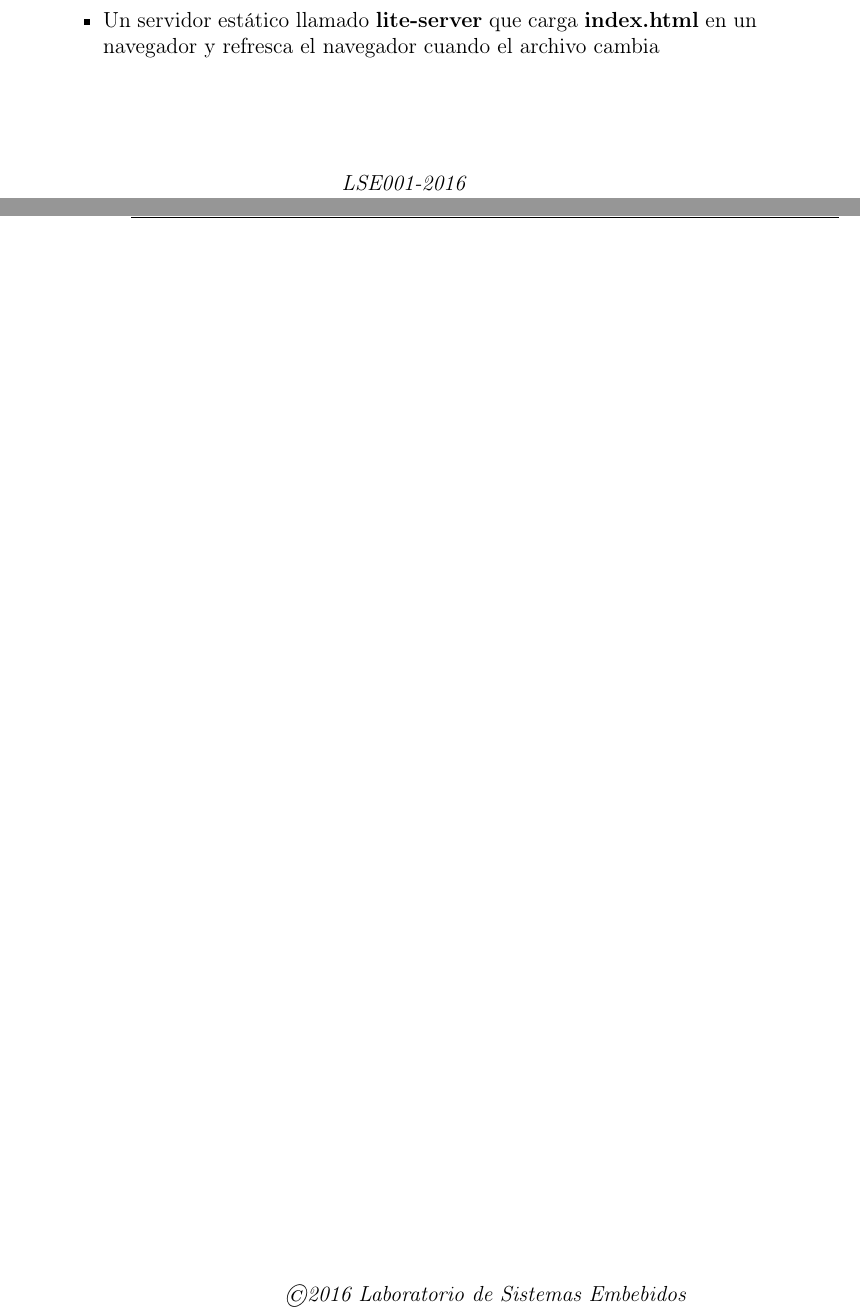
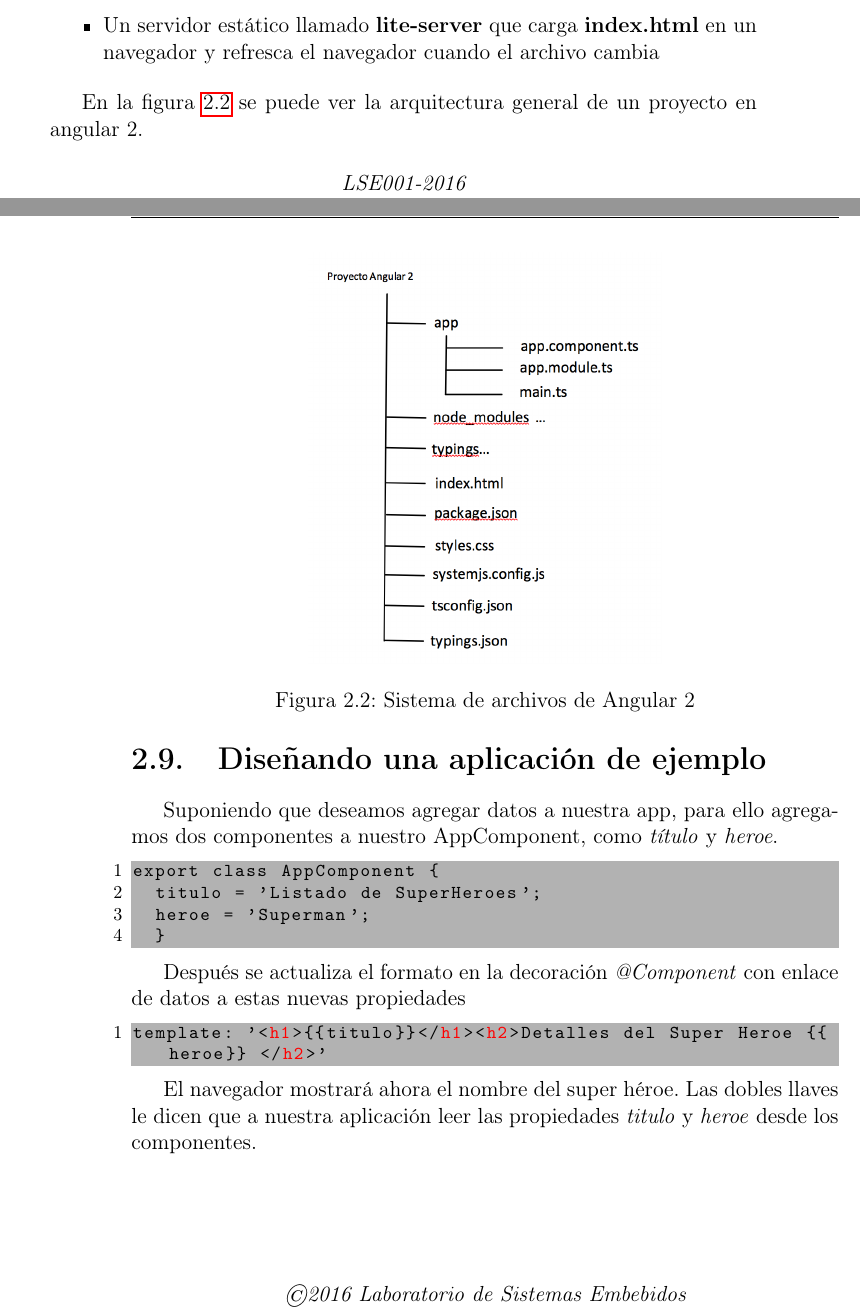
Before and after one commit to cashogomez/LibrosLatex, a LaTeX thesis (Diplomado Sistemas Embebidos/DiplomadoSistemasEmbebidos.tex): two parts of pages 27 and 28 of 29, joined at a grey line, cut so that both start at the same text. Compiled offline with pdfLaTeX.

Commit message:
Angular 2 Actualización
Actualización del Angular 2

```diff
--- a/Diplomado Sistemas Embebidos/DiplomadoSistemasEmbebidos.tex
+++ b/Diplomado Sistemas Embebidos/DiplomadoSistemasEmbebidos.tex
@@ -623,6 +624,37 @@ npm start
 \item Un servidor estático llamado \textbf{lite-server} que carga \textbf{index.html} en un navegador y refresca el navegador cuando el archivo cambia
 \end{itemize}
 
+En la figura \ref{fig101} se puede ver la arquitectura general de un proyecto en angular 2.
+
+\begin{figure}
+	\centering
+	\includegraphics[width=0.5\linewidth]{angular.png}
+	\caption{Sistema de archivos de Angular 2}
+	\label{fig101}
+\end{figure}
+
+\section{Diseñando una aplicación de ejemplo}
+
+Suponiendo que deseamos agregar datos a nuestra app, para ello agregamos dos componentes a nuestro AppComponent, como \textit{título} y \textit{heroe}.
+
+
+\begin{lstlisting}[language=html]
+export class AppComponent {
+  titulo = 'Listado de SuperHeroes';
+  heroe = 'Superman';
+  }
+  \end{lstlisting}
+
+
+Después se actualiza el formato en la decoración \textit{@Component} con enlace de datos a estas nuevas propiedades
+
+
+\begin{lstlisting}[language=html]
+template: '<h1>{{titulo}}</h1><h2>Detalles del Super Heroe {{heroe}} </h2>'
+  \end{lstlisting}
+
+  El navegador mostrará ahora el nombre del super héroe. Las dobles llaves le dicen que a nuestra aplicación leer las propiedades \textit{titulo} y \textit{heroe} desde los componentes.
+
 
 
 
```
Also changed, not shown: Diplomado Sistemas Embebidos/DiplomadoSistemasEmbebidos.pdf, Diplomado Sistemas Embebidos/angular.png (added), Diplomado Sistemas Embebidos/DiplomadoSistemasEmbebidos.tex (1 more changed lines), 6 other files.
